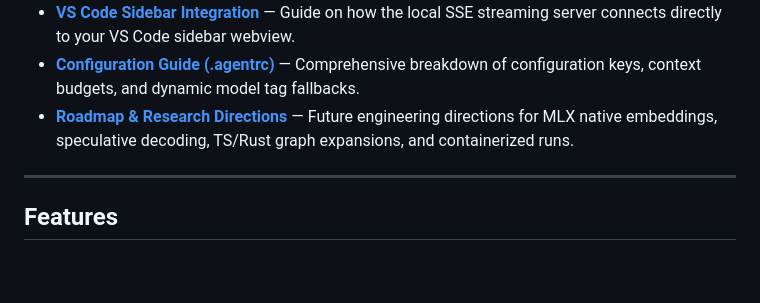
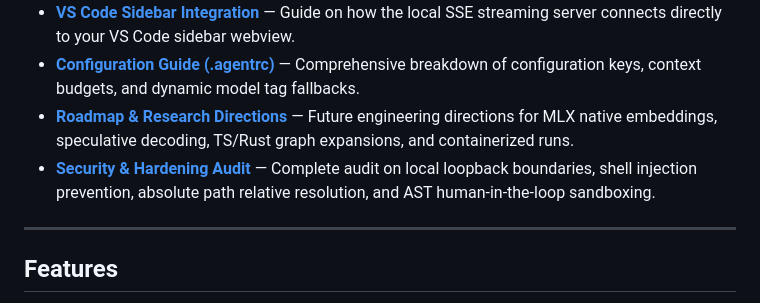
Before and after one commit to mohitkumarkanchi/AxonX, a Markdown page: README.md, the part around the change. GitHub-like rendering; blank space fills up the shorter version.

Commit message:
docs: add comprehensive Security Audit & Hardening report

```diff
--- a/README.md
+++ b/README.md
@@ -13,6 +13,7 @@ We have compiled a complete, deep-dive documentation suite inside the [docs/](do
 *   **[VS Code Sidebar Integration](docs/vscode_integration.md)** — Guide on how the local SSE streaming server connects directly to your VS Code sidebar webview.
 *   **[Configuration Guide (.agentrc)](docs/configuration.md)** — Comprehensive breakdown of configuration keys, context budgets, and dynamic model tag fallbacks.
 *   **[Roadmap & Research Directions](docs/roadmap_research.md)** — Future engineering directions for MLX native embeddings, speculative decoding, TS/Rust graph expansions, and containerized runs.
+*   **[Security & Hardening Audit](docs/security_audit.md)** — Complete audit on local loopback boundaries, shell injection prevention, absolute path relative resolution, and AST human-in-the-loop sandboxing.
 
 ---
 
```
Also changed, not shown: docs/security_audit.md (added, +80 -0 lines).
